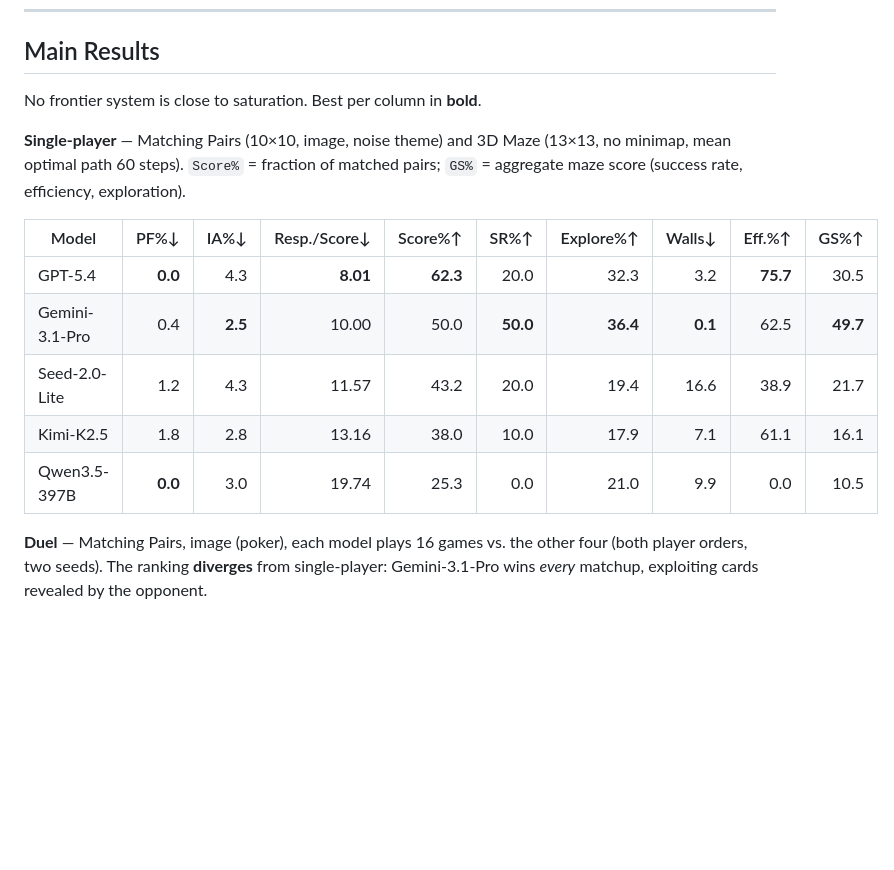
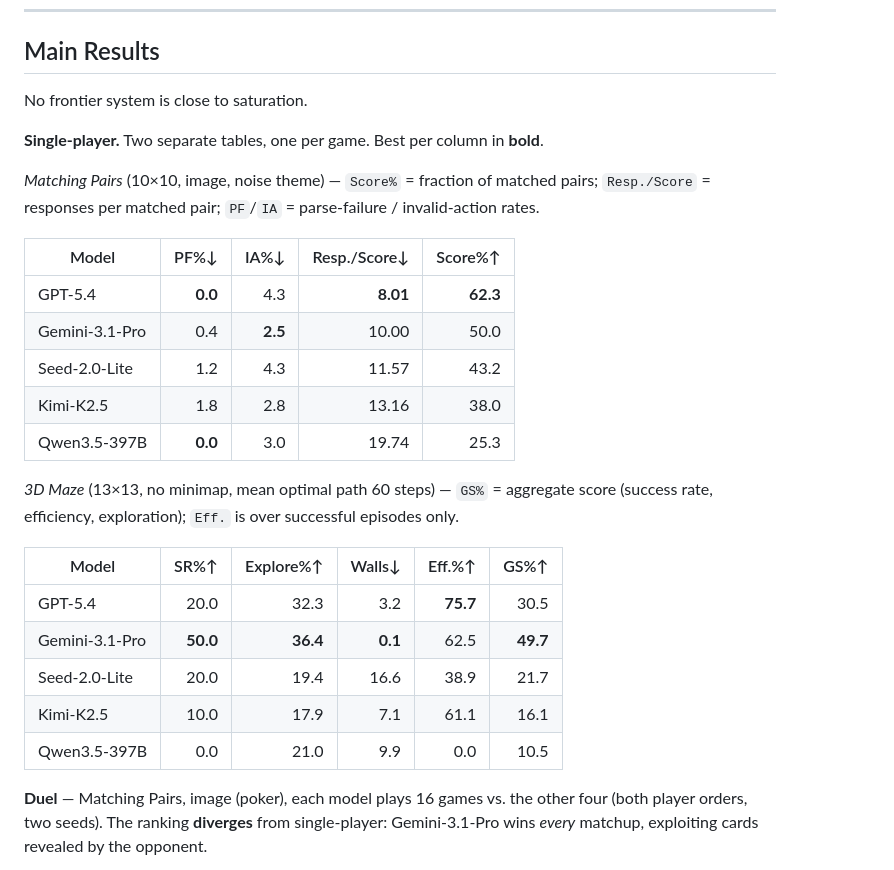
Before and after one commit to InternLM/RNGBench, a Markdown page: README.md, the part around the change. Rendered like a GitHub page; blank space fills up the shorter version.

Commit message:
README: split single-player main results into per-game tables
Matching Pairs and 3D Maze metrics now live in two separate, clearly-titled
tables instead of one wide table, so it's unambiguous which columns belong to
which game (the previous HTML colspan grouping flattened when copied).

```diff
--- a/README.md
+++ b/README.md
@@ -193,17 +193,29 @@ python run.py --model gpt-5.4 --maze-size 13 --seed 0 --minimap
 
 ## Main Results
 
-No frontier system is close to saturation. Best per column in **bold**.
+No frontier system is close to saturation.
 
-**Single-player** — Matching Pairs (10×10, image, noise theme) and 3D Maze (13×13, no minimap, mean optimal path 60 steps). `Score%` = fraction of matched pairs; `GS%` = aggregate maze score (success rate, efficiency, exploration).
+**Single-player.** Two separate tables, one per game. Best per column in **bold**.
 
-| Model | PF%↓ | IA%↓ | Resp./Score↓ | Score%↑ | SR%↑ | Explore%↑ | Walls↓ | Eff.%↑ | GS%↑ |
-|---|---:|---:|---:|---:|---:|---:|---:|---:|---:|
-| GPT-5.4        | **0.0** | 4.3 | **8.01** | **62.3** | 20.0 | 32.3 | 3.2 | **75.7** | 30.5 |
-| Gemini-3.1-Pro | 0.4 | **2.5** | 10.00 | 50.0 | **50.0** | **36.4** | **0.1** | 62.5 | **49.7** |
-| Seed-2.0-Lite  | 1.2 | 4.3 | 11.57 | 43.2 | 20.0 | 19.4 | 16.6 | 38.9 | 21.7 |
-| Kimi-K2.5      | 1.8 | 2.8 | 13.16 | 38.0 | 10.0 | 17.9 | 7.1 | 61.1 | 16.1 |
-| Qwen3.5-397B   | **0.0** | 3.0 | 19.74 | 25.3 | 0.0 | 21.0 | 9.9 | 0.0 | 10.5 |
+*Matching Pairs* (10×10, image, noise theme) — `Score%` = fraction of matched pairs; `Resp./Score` = responses per matched pair; `PF`/`IA` = parse-failure / invalid-action rates.
+
+| Model | PF%↓ | IA%↓ | Resp./Score↓ | Score%↑ |
+|---|---:|---:|---:|---:|
+| GPT-5.4 | **0.0** | 4.3 | **8.01** | **62.3** |
+| Gemini-3.1-Pro | 0.4 | **2.5** | 10.00 | 50.0 |
+| Seed-2.0-Lite | 1.2 | 4.3 | 11.57 | 43.2 |
+| Kimi-K2.5 | 1.8 | 2.8 | 13.16 | 38.0 |
+| Qwen3.5-397B | **0.0** | 3.0 | 19.74 | 25.3 |
+
+*3D Maze* (13×13, no minimap, mean optimal path 60 steps) — `GS%` = aggregate score (success rate, efficiency, exploration); `Eff.` is over successful episodes only.
+
+| Model | SR%↑ | Explore%↑ | Walls↓ | Eff.%↑ | GS%↑ |
+|---|---:|---:|---:|---:|---:|
+| GPT-5.4 | 20.0 | 32.3 | 3.2 | **75.7** | 30.5 |
+| Gemini-3.1-Pro | **50.0** | **36.4** | **0.1** | 62.5 | **49.7** |
+| Seed-2.0-Lite | 20.0 | 19.4 | 16.6 | 38.9 | 21.7 |
+| Kimi-K2.5 | 10.0 | 17.9 | 7.1 | 61.1 | 16.1 |
+| Qwen3.5-397B | 0.0 | 21.0 | 9.9 | 0.0 | 10.5 |
 
 **Duel** — Matching Pairs, image (poker), each model plays 16 games vs. the other four (both player orders, two seeds). The ranking **diverges** from single-player: Gemini-3.1-Pro wins *every* matchup, exploiting cards revealed by the opponent.
 
```
